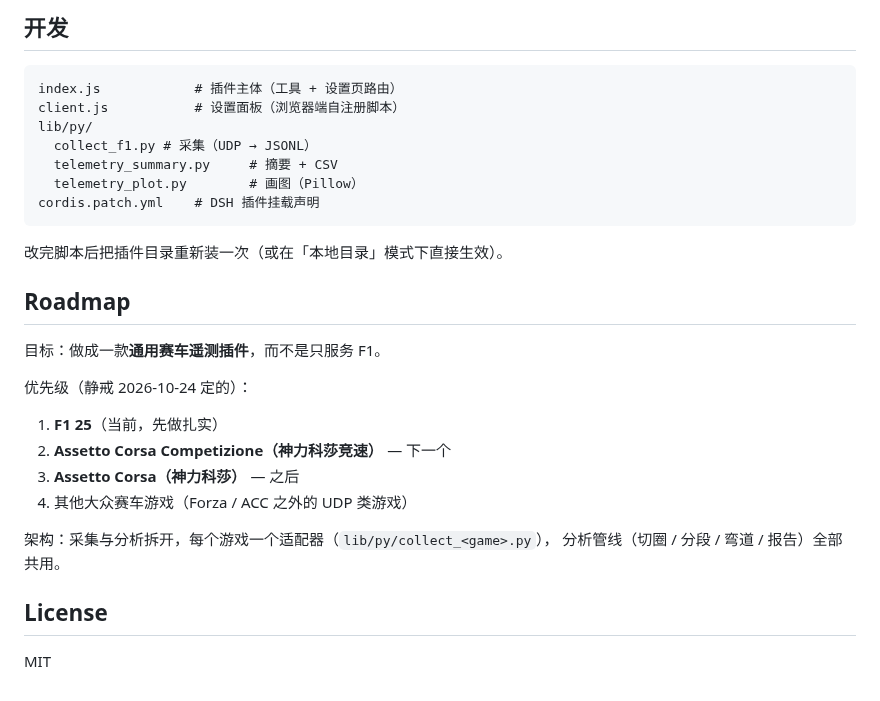
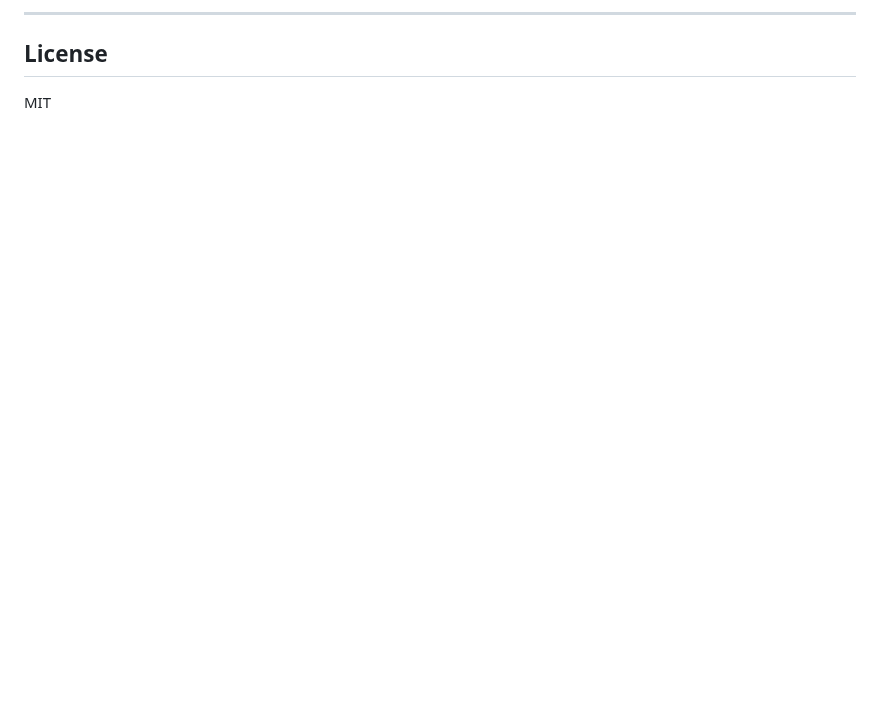
Before and after one commit to jingjie43/dsh-sim-telemetry, a Markdown page: README.md, the part around one of its changes. Rendered like a GitHub page; blank space fills up the shorter version.

````diff
--- a/README.md
+++ b/README.md
@@ -74,31 +129,5 @@ pip install Pillow
 
-## 开发
-
-```
-index.js            # 插件主体（工具 + 设置页路由）
-client.js           # 设置面板（浏览器端自注册脚本）
-lib/py/
-  collect_f1.py # 采集（UDP → JSONL）
-  telemetry_summary.py     # 摘要 + CSV
-  telemetry_plot.py        # 画图（Pillow）
-cordis.patch.yml    # DSH 插件挂载声明
-```
-
-改完脚本后把插件目录重新装一次（或在「本地目录」模式下直接生效）。
-
-## Roadmap
-
-目标：做成一款**通用赛车遥测插件**，而不是只服务 F1。
-
-优先级（静戒 2026-10-24 定的）：
-
-1. **F1 25**（当前，先做扎实）
-2. **Assetto Corsa Competizione（神力科莎竞速）** — 下一个
-3. **Assetto Corsa（神力科莎）** — 之后
-4. 其他大众赛车游戏（Forza / ACC 之外的 UDP 类游戏）
-
-架构：采集与分析拆开，每个游戏一个适配器（`lib/py/collect_<game>.py`），
-分析管线（切圈 / 分段 / 弯道 / 报告）全部共用。
+---
 
 ## License
 
````
Also changed, not shown: other parts of README.md (+91 -36 lines), docs/example-speed.png (added).
